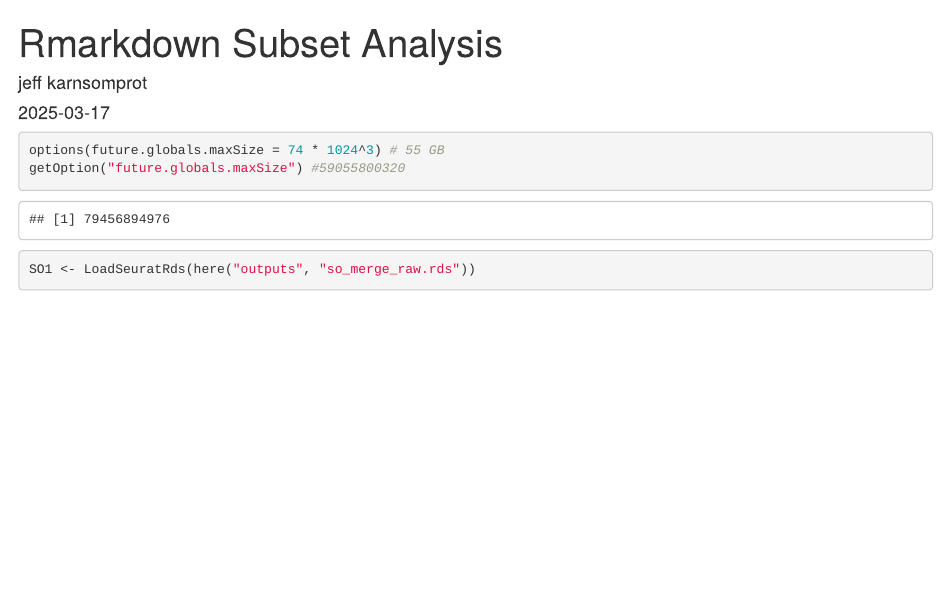
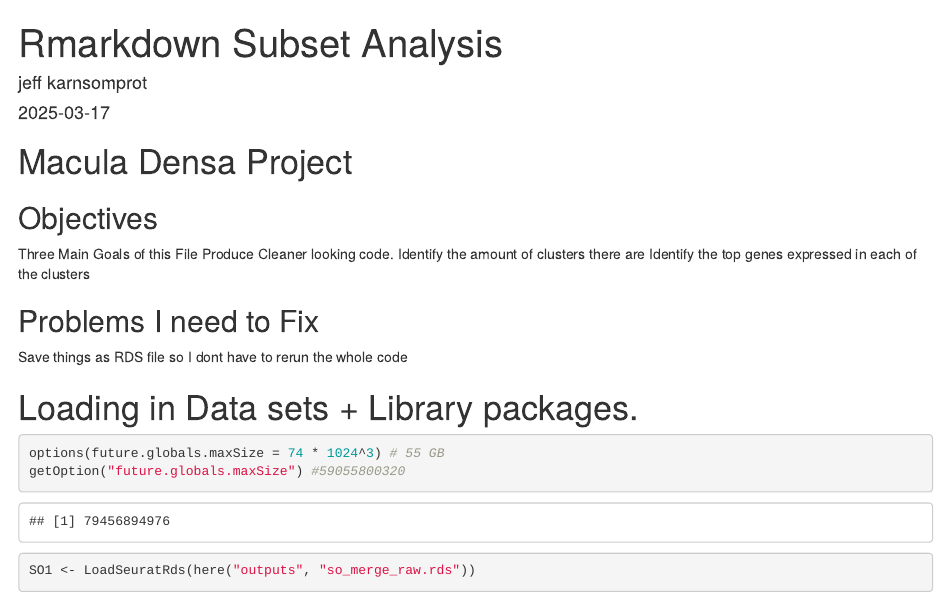
Before and after one commit to usckrc/macula_densa_scRNAseq, an R Markdown document (jk_code/subset_jeff.Rmd): the page in a window 1100 px wide, from its top. Rendered offline with R 4.5, knitr and Pandoc, with nearby package versions; some code elsewhere in the file could not run offline.

Commit message:
Update subset_jeff.Rmd

````diff
--- a/jk_code/subset_jeff.Rmd
+++ b/jk_code/subset_jeff.Rmd
@@ -4,6 +4,22 @@ author: "jeff karnsomprot"
 date: "2025-03-17"
 output: html_document
 ---
+
+# Macula Densa Project
+
+## Objectives
+
+Three Main Goals of this File
+Produce Cleaner looking code.
+Identify the amount of clusters there are
+Identify the top genes expressed in each of the clusters
+
+
+## Problems I need to Fix
+Save things as RDS file so I dont have to rerun the whole code
+
+# Loading in Data sets + Library packages.
+
 ```{r load new packages, echo=FALSE, warning=FALSE, error=FALSE, message=FALSE}
 
 if (!require("dplyr")) {install.packages("dplyr"); require("dplyr")}
````
Also changed, not shown: jk_code/subset_jeff.Rmd (4 more changed lines).
